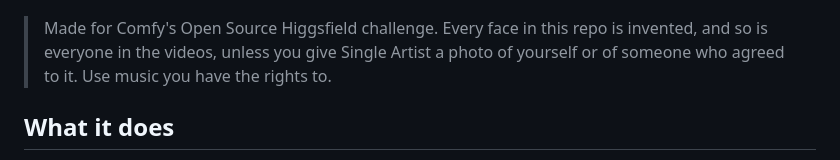
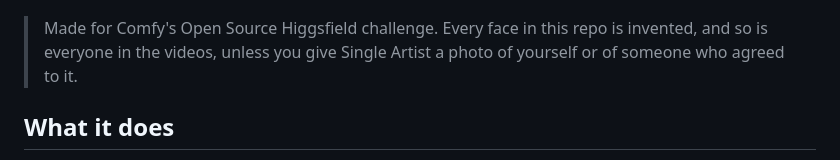
Before and after one commit to VisualFrisson/ComfyUI-OneShotMV, a Markdown page: README.md, the part around the change. Drawn GitHub-style.

```diff
--- a/README.md
+++ b/README.md
@@ -6,7 +6,7 @@ Give OneShot MV a song and one line about the world it lives in, it listens to t
 
 > Made for Comfy's Open Source Higgsfield challenge. Every face in this repo is invented, and so is
 > everyone in the videos, unless you give Single Artist a photo of yourself or of someone who agreed
-> to it. Use music you have the rights to.
+> to it.
 
 ## What it does
 
```
